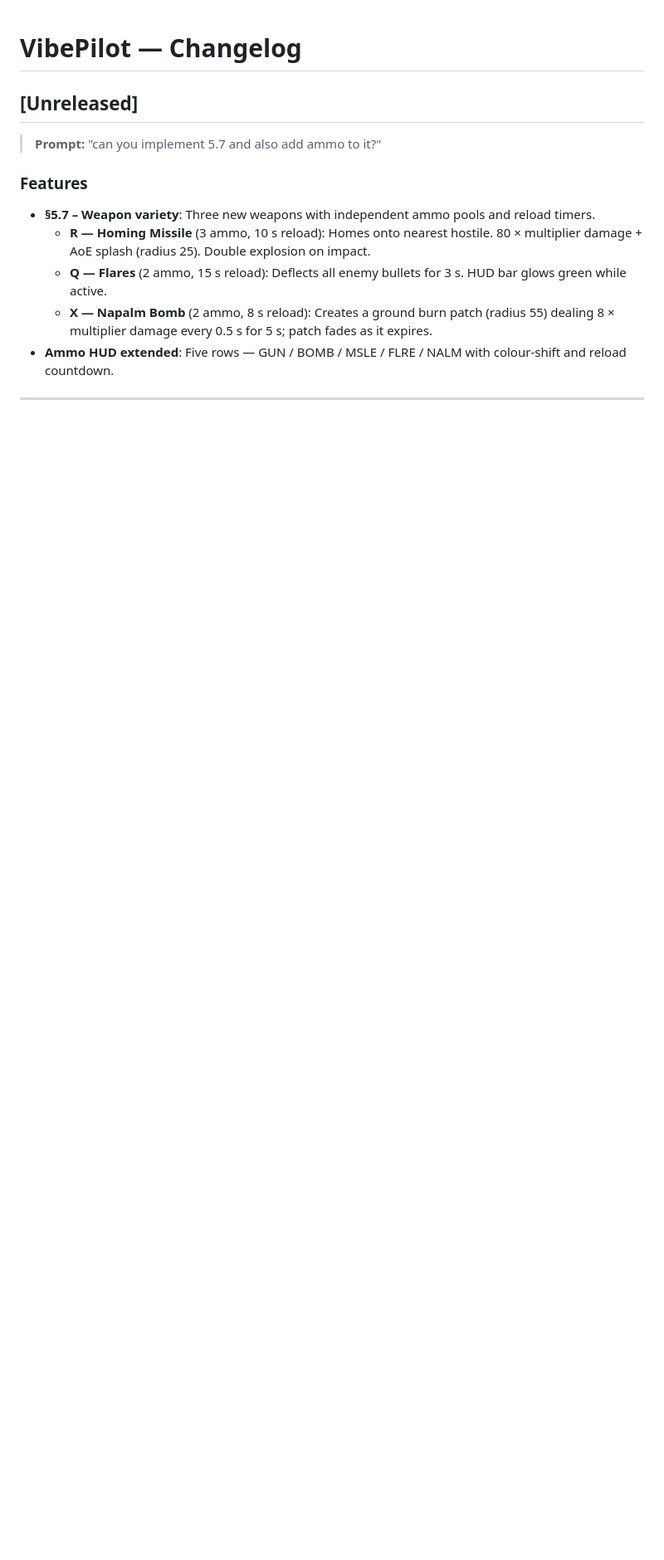
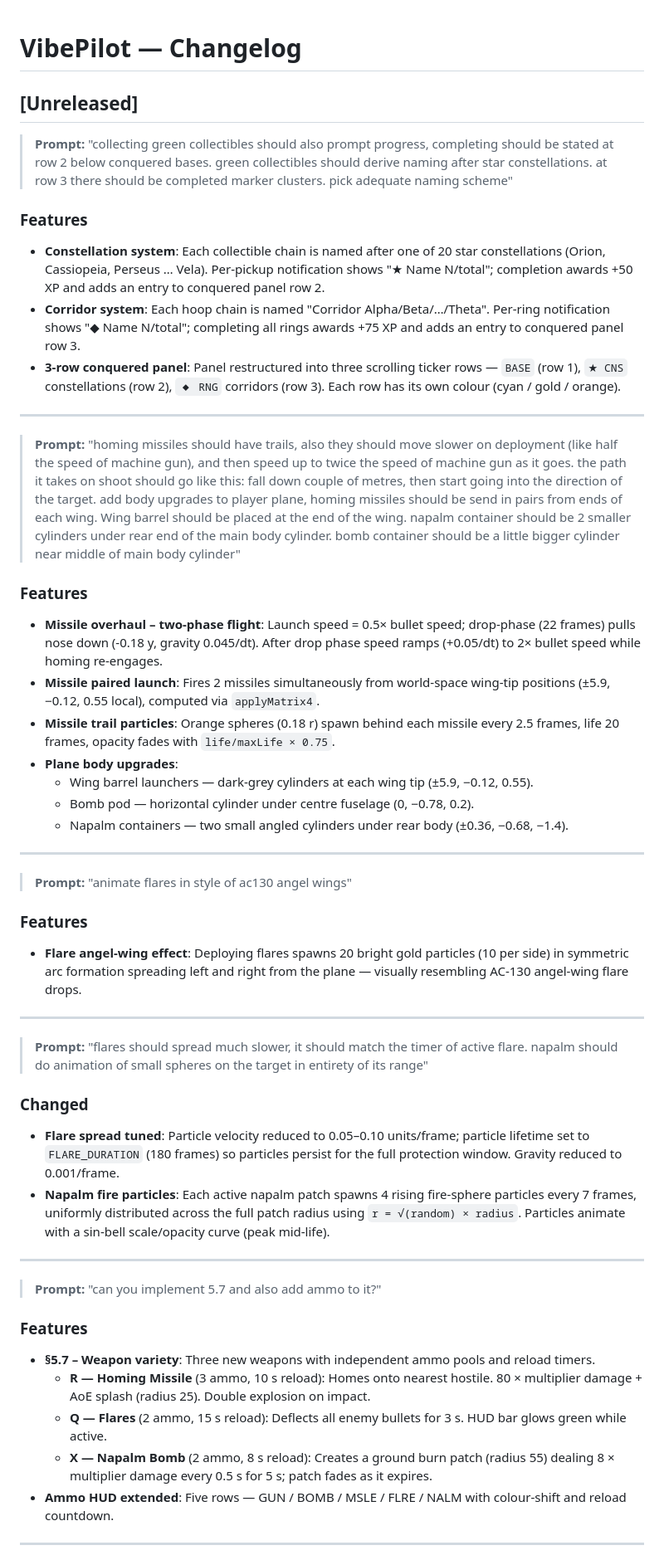
Before and after one commit to szefo94/VibePilot, a Markdown page: CHANGES.md, the part around the change. Shown at 83% size. GitHub-like rendering; blank space fills up the shorter version.

Commit message:
docs: update CHANGES.md with all undocumented session changes
Add four missing changelog entries:
- Constellation/corridor/3-row panel systems
- Missile overhaul (two-phase flight, paired launch, trails) + plane body upgrades
- Flare angel-wing particle effect
- Flare/napalm animation tuning

Co-Authored-By: Claude Sonnet 4.6 <noreply@anthropic.com>

```diff
--- a/CHANGES.md
+++ b/CHANGES.md
@@ -1,6 +1,43 @@
 # VibePilot — Changelog
 
 ## [Unreleased]
+
+> **Prompt:** "collecting green collectibles should also prompt progress, completing should be stated at row 2 below conquered bases. green collectibles should derive naming after star constellations. at row 3 there should be completed marker clusters. pick adequate naming scheme"
+
+### Features
+- **Constellation system**: Each collectible chain is named after one of 20 star constellations (Orion, Cassiopeia, Perseus … Vela). Per-pickup notification shows "★ Name N/total"; completion awards +50 XP and adds an entry to conquered panel row 2.
+- **Corridor system**: Each hoop chain is named "Corridor Alpha/Beta/…/Theta". Per-ring notification shows "◆ Name N/total"; completing all rings awards +75 XP and adds an entry to conquered panel row 3.
+- **3-row conquered panel**: Panel restructured into three scrolling ticker rows — `BASE` (row 1), `★ CNS` constellations (row 2), `◆ RNG` corridors (row 3). Each row has its own colour (cyan / gold / orange).
+
+---
+
+> **Prompt:** "homing missiles should have trails, also they should move slower on deployment (like half the speed of machine gun), and then speed up to twice the speed of machine gun as it goes. the path it takes on shoot should go like this: fall down couple of metres, then start going into the direction of the target. add body upgrades to player plane, homing missiles should be send in pairs from ends of each wing. Wing barrel should be placed at the end of the wing. napalm container should be 2 smaller cylinders under rear end of the main body cylinder. bomb container should be a little bigger cylinder near middle of main body cylinder"
+
+### Features
+- **Missile overhaul – two-phase flight**: Launch speed = 0.5× bullet speed; drop-phase (22 frames) pulls nose down (-0.18 y, gravity 0.045/dt). After drop phase speed ramps (+0.05/dt) to 2× bullet speed while homing re-engages.
+- **Missile paired launch**: Fires 2 missiles simultaneously from world-space wing-tip positions (±5.9, −0.12, 0.55 local), computed via `applyMatrix4`.
+- **Missile trail particles**: Orange spheres (0.18 r) spawn behind each missile every 2.5 frames, life 20 frames, opacity fades with `life/maxLife × 0.75`.
+- **Plane body upgrades**:
+  - Wing barrel launchers — dark-grey cylinders at each wing tip (±5.9, −0.12, 0.55).
+  - Bomb pod — horizontal cylinder under centre fuselage (0, −0.78, 0.2).
+  - Napalm containers — two small angled cylinders under rear body (±0.36, −0.68, −1.4).
+
+---
+
+> **Prompt:** "animate flares in style of ac130 angel wings"
+
+### Features
+- **Flare angel-wing effect**: Deploying flares spawns 20 bright gold particles (10 per side) in symmetric arc formation spreading left and right from the plane — visually resembling AC-130 angel-wing flare drops.
+
+---
+
+> **Prompt:** "flares should spread much slower, it should match the timer of active flare. napalm should do animation of small spheres on the target in entirety of its range"
+
+### Changed
+- **Flare spread tuned**: Particle velocity reduced to 0.05–0.10 units/frame; particle lifetime set to `FLARE_DURATION` (180 frames) so particles persist for the full protection window. Gravity reduced to 0.001/frame.
+- **Napalm fire particles**: Each active napalm patch spawns 4 rising fire-sphere particles every 7 frames, uniformly distributed across the full patch radius using `r = √(random) × radius`. Particles animate with a sin-bell scale/opacity curve (peak mid-life).
+
+---
 
 > **Prompt:** "can you implement 5.7 and also add ammo to it?"
 
```
